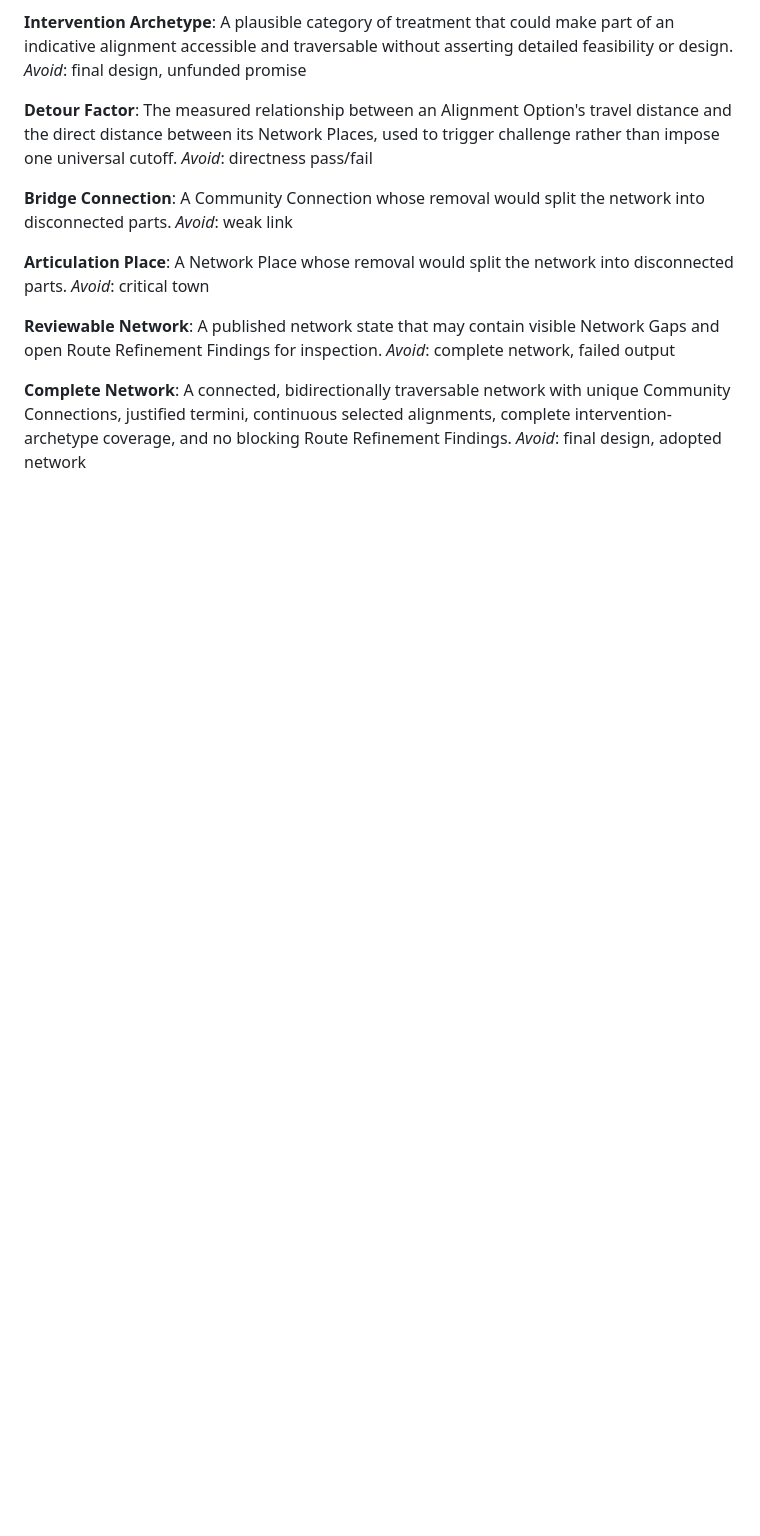
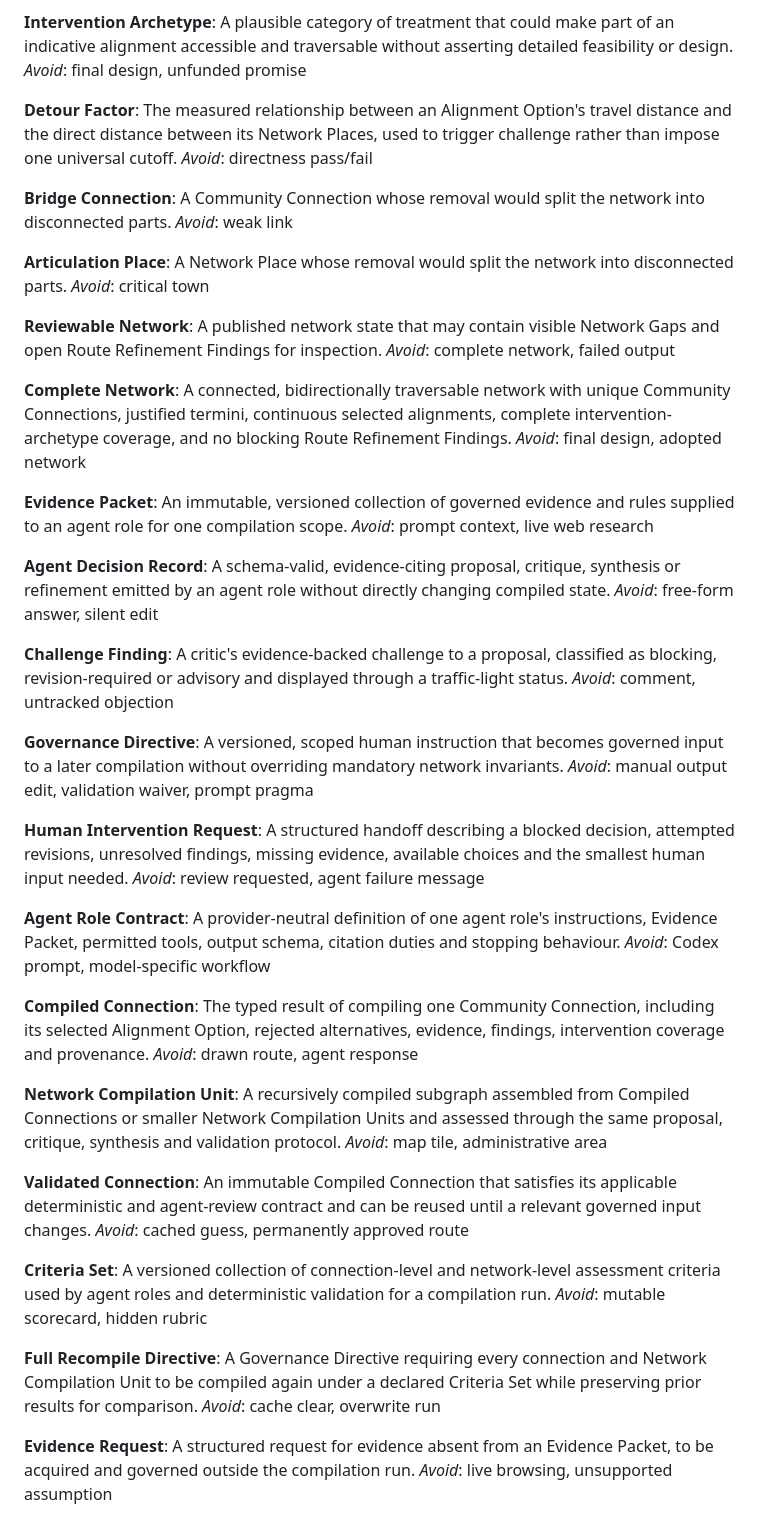
Before and after one commit to awjreynolds/banes-satn, a Markdown page: CONTEXT.md, the part around the change. Drawn GitHub-style; blank space fills up the shorter version.

Commit message:
Define portable agent compilation language

```diff
--- a/CONTEXT.md
+++ b/CONTEXT.md
@@ -63,3 +63,51 @@ _Avoid_: complete network, failed output
 **Complete Network**:
 A connected, bidirectionally traversable network with unique Community Connections, justified termini, continuous selected alignments, complete intervention-archetype coverage, and no blocking Route Refinement Findings.
 _Avoid_: final design, adopted network
+
+**Evidence Packet**:
+An immutable, versioned collection of governed evidence and rules supplied to an agent role for one compilation scope.
+_Avoid_: prompt context, live web research
+
+**Agent Decision Record**:
+A schema-valid, evidence-citing proposal, critique, synthesis or refinement emitted by an agent role without directly changing compiled state.
+_Avoid_: free-form answer, silent edit
+
+**Challenge Finding**:
+A critic's evidence-backed challenge to a proposal, classified as blocking, revision-required or advisory and displayed through a traffic-light status.
+_Avoid_: comment, untracked objection
+
+**Governance Directive**:
+A versioned, scoped human instruction that becomes governed input to a later compilation without overriding mandatory network invariants.
+_Avoid_: manual output edit, validation waiver, prompt pragma
+
+**Human Intervention Request**:
+A structured handoff describing a blocked decision, attempted revisions, unresolved findings, missing evidence, available choices and the smallest human input needed.
+_Avoid_: review requested, agent failure message
+
+**Agent Role Contract**:
+A provider-neutral definition of one agent role's instructions, Evidence Packet, permitted tools, output schema, citation duties and stopping behaviour.
+_Avoid_: Codex prompt, model-specific workflow
+
+**Compiled Connection**:
+The typed result of compiling one Community Connection, including its selected Alignment Option, rejected alternatives, evidence, findings, intervention coverage and provenance.
+_Avoid_: drawn route, agent response
+
+**Network Compilation Unit**:
+A recursively compiled subgraph assembled from Compiled Connections or smaller Network Compilation Units and assessed through the same proposal, critique, synthesis and validation protocol.
+_Avoid_: map tile, administrative area
+
+**Validated Connection**:
+An immutable Compiled Connection that satisfies its applicable deterministic and agent-review contract and can be reused until a relevant governed input changes.
+_Avoid_: cached guess, permanently approved route
+
+**Criteria Set**:
+A versioned collection of connection-level and network-level assessment criteria used by agent roles and deterministic validation for a compilation run.
+_Avoid_: mutable scorecard, hidden rubric
+
+**Full Recompile Directive**:
+A Governance Directive requiring every connection and Network Compilation Unit to be compiled again under a declared Criteria Set while preserving prior results for comparison.
+_Avoid_: cache clear, overwrite run
+
+**Evidence Request**:
+A structured request for evidence absent from an Evidence Packet, to be acquired and governed outside the compilation run.
+_Avoid_: live browsing, unsupported assumption
```
